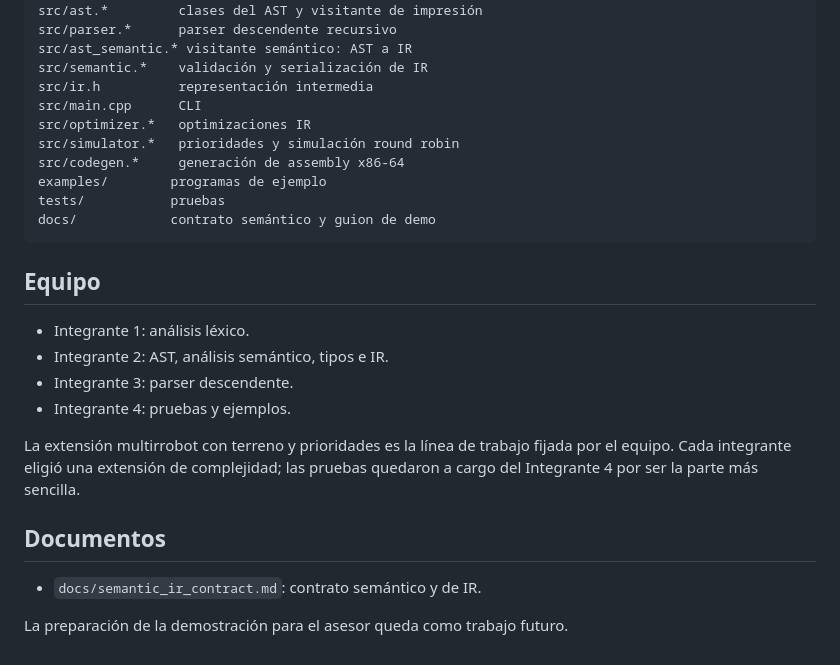
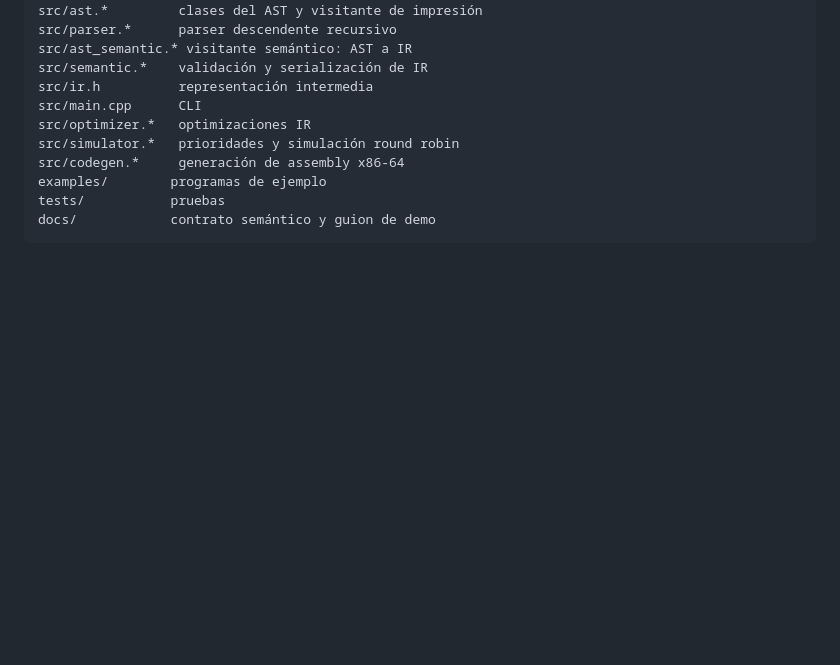
Before and after one commit to Aldebaran2105/Proyecto_2_Compiladores, a Markdown page: README.md, the part around the change. Drawn GitHub-style; blank space fills up the shorter version.

````diff
--- a/README.md
+++ b/README.md
@@ -234,18 +234,3 @@ examples/        programas de ejemplo
 tests/           pruebas
 docs/            contrato semántico y guion de demo
 ```
-
-## Equipo
-
-- Integrante 1: análisis léxico.
-- Integrante 2: AST, análisis semántico, tipos e IR.
-- Integrante 3: parser descendente.
-- Integrante 4: pruebas y ejemplos.
-
-La extensión multirrobot con terreno y prioridades es la línea de trabajo fijada por el equipo. Cada integrante eligió una extensión de complejidad; las pruebas quedaron a cargo del Integrante 4 por ser la parte más sencilla.
-
-## Documentos
-
-- `docs/semantic_ir_contract.md`: contrato semántico y de IR.
-
-La preparación de la demostración para el asesor queda como trabajo futuro.
````
